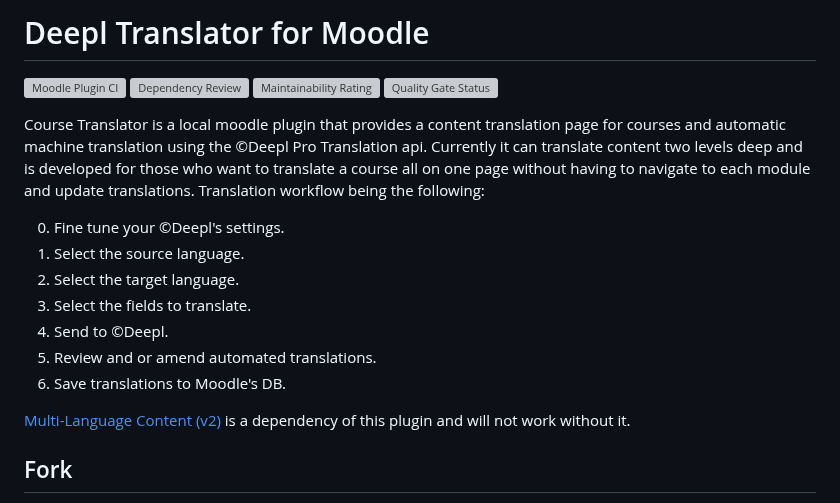
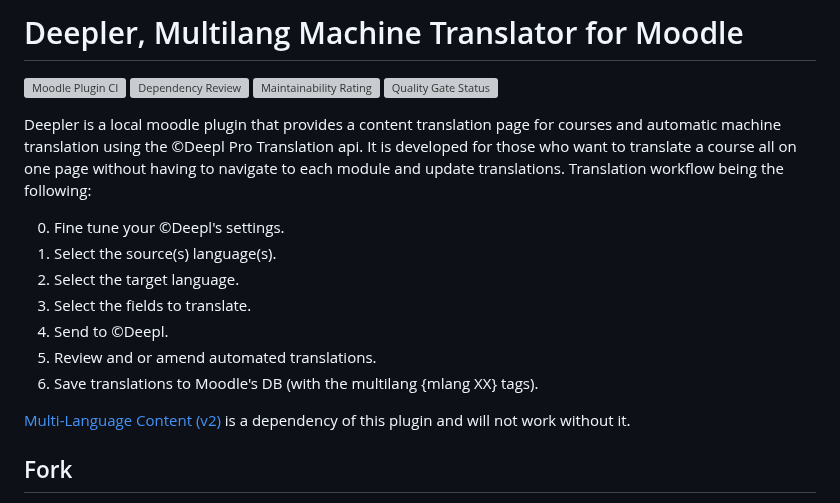
Before and after one commit to brunobaudry/moodle-local_deepler, a Markdown page: README.md, the part around one of its changes. Drawn GitHub-style; grey boxes are pictures that could not be loaded.

```diff
--- a/README.md
+++ b/README.md
@@ -1,20 +1,19 @@
-# Deepl Translator for Moodle
+# Deepler, Multilang Machine Translator for Moodle
 
 [![Moodle Plugin CI](https://github.com/brunobaudry/moodle-local_deepler/actions/workflows/moodle-ci.yml/badge.svg)](https://github.com/brunobaudry/moodle-local_deepler/actions/workflows/moodle-ci.yml) [![Dependency Review](https://github.com/brunobaudry/moodle-local_deepler/actions/workflows/dependency-review.yml/badge.svg)](https://github.com/brunobaudry/moodle-local_deepler/actions/workflows/dependency-review.yml)
 [![Maintainability Rating](https://sonarcloud.io/api/project_badges/measure?project=brunobaudry_moodle-local_deepler&metric=sqale_rating)](https://sonarcloud.io/summary/new_code?id=brunobaudry_moodle-local_deepler) [![Quality Gate Status](https://sonarcloud.io/api/project_badges/measure?project=brunobaudry_moodle-local_deepler&metric=alert_status)](https://sonarcloud.io/summary/new_code?id=brunobaudry_moodle-local_deepler)
 
-Course Translator is a local moodle plugin that provides a content translation page for courses and automatic machine translation using the ©Deepl Pro Translation api. Currently it
-can translate content two levels deep and is developed for those who want to translate a course all on one page without having to navigate to each module and update
-translations.
+Deepler is a local moodle plugin that provides a content translation page for courses and automatic machine translation using the ©Deepl Pro Translation api.
+It is developed for those who want to translate a course all on one page without having to navigate to each module and update translations.
 Translation workflow being the following:
 
 0. Fine tune your ©Deepl's settings.
-1. Select the source language.
+1. Select the source(s) language(s).
 2. Select the target language.
 3. Select the fields to translate.
 4. Send to ©Deepl.
 5. Review and or amend automated translations.
-6. Save translations to Moodle's DB.
+6. Save translations to Moodle's DB (with the multilang {mlang XX} tags).
 
 [Multi-Language Content (v2)](https://moodle.org/plugins/filter_multilang2) is a dependency of this plugin and will not work without it.
 
```
Also changed, not shown: other parts of README.md (+7 -3 lines), pix/modules_activities.png, pix/translation_process.png, 1 other file.
